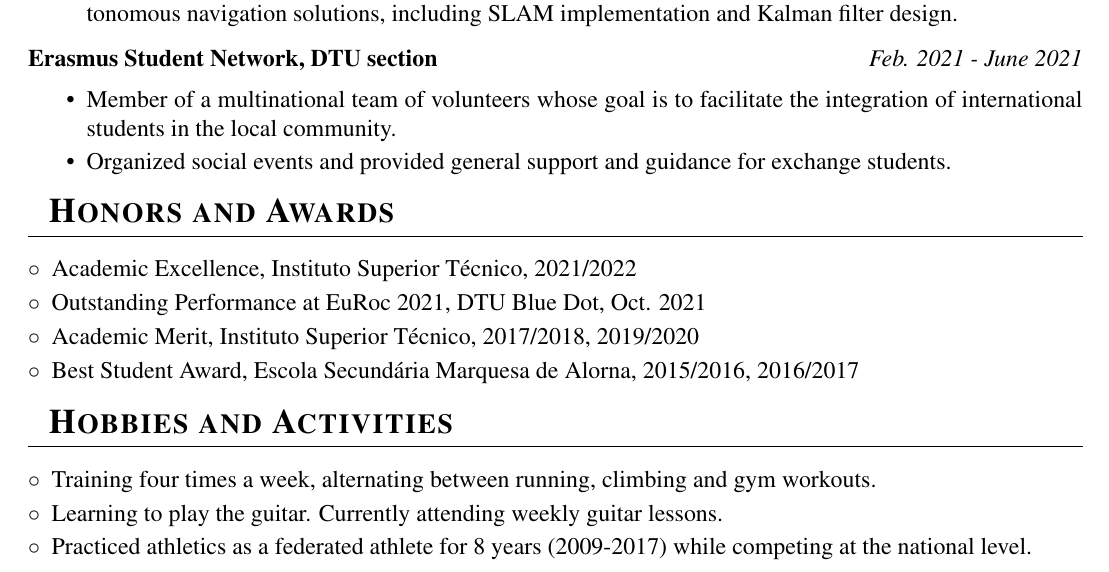
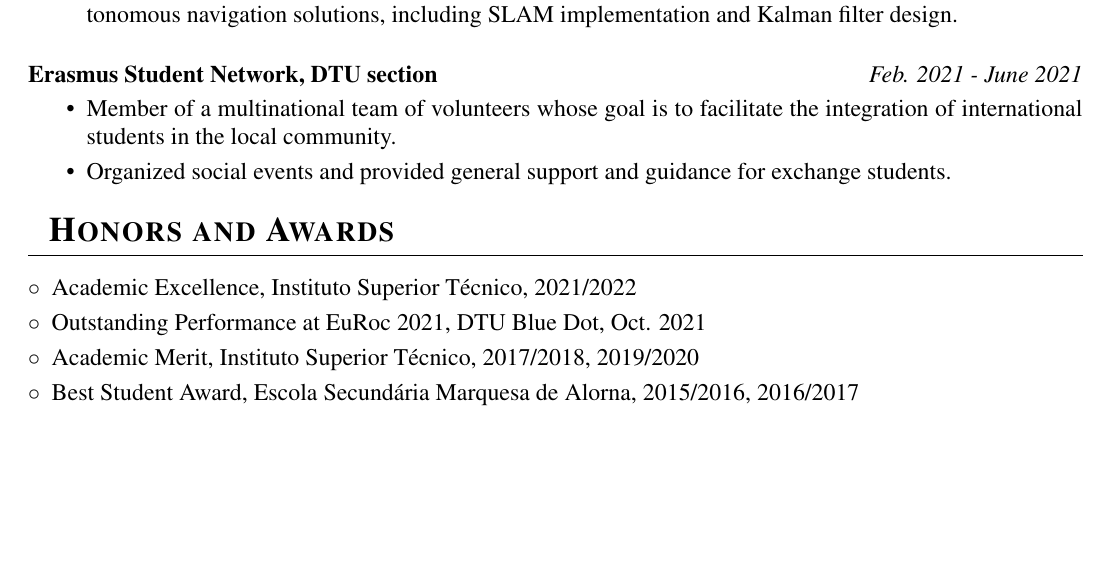
Before and after one commit to hugopereira-eng/CV, a LaTeX CV (CV.tex, which reads Inputs/Preamble.tex): part of page 3 of 3, cut so that both start at the same text, the shorter picture padded with empty space. Compiled offline with pdfLaTeX.

Commit message:
Hided hobbies section

```diff
--- a/CV.tex
+++ b/CV.tex
@@ -240,14 +240,14 @@ H.~Pereira, P.~Lourenço, P.~Batista, \textit{From singularity analysis to singu
 
 
 %----------------------------ACTIVITIES---------------------------------
-\section{Hobbies and Activities}
+% \section{Hobbies and Activities}
 
-\begin{description}[font=$\circ$]
-\itemsep-2pt
-\item {Training four times a week, alternating between running, climbing and gym workouts.}
-\item {Learning to play the guitar. Currently attending weekly guitar lessons.}
-\item {Practiced athletics as a federated athlete for 8 years (2009-2017) while competing at the national level.}
-\end{description}
+% \begin{description}[font=$\circ$]
+% \itemsep-2pt
+% \item {Training four times a week, alternating between running, climbing and gym workouts.}
+% \item {Learning to play the guitar. Currently attending weekly guitar lessons.}
+% \item {Practiced athletics as a federated athlete for 8 years (2009-2017) while competing at the national level.}
+% \end{description}
 
 
 
--- a/Inputs/Preamble.tex
+++ b/Inputs/Preamble.tex
@@ -40,7 +40,7 @@
     \begin{tabular*}{\textwidth}{l@{\extracolsep{\fill}}r}
     \textbf{#1} & \textit{#2}
     \end{tabular*}
-    \end{flushleft}  \vspace{-1em}
+    \end{flushleft}  \vspace{-2em}
 }
 
 % Institution w/ Image
```
Also changed, not shown: CV.pdf.
